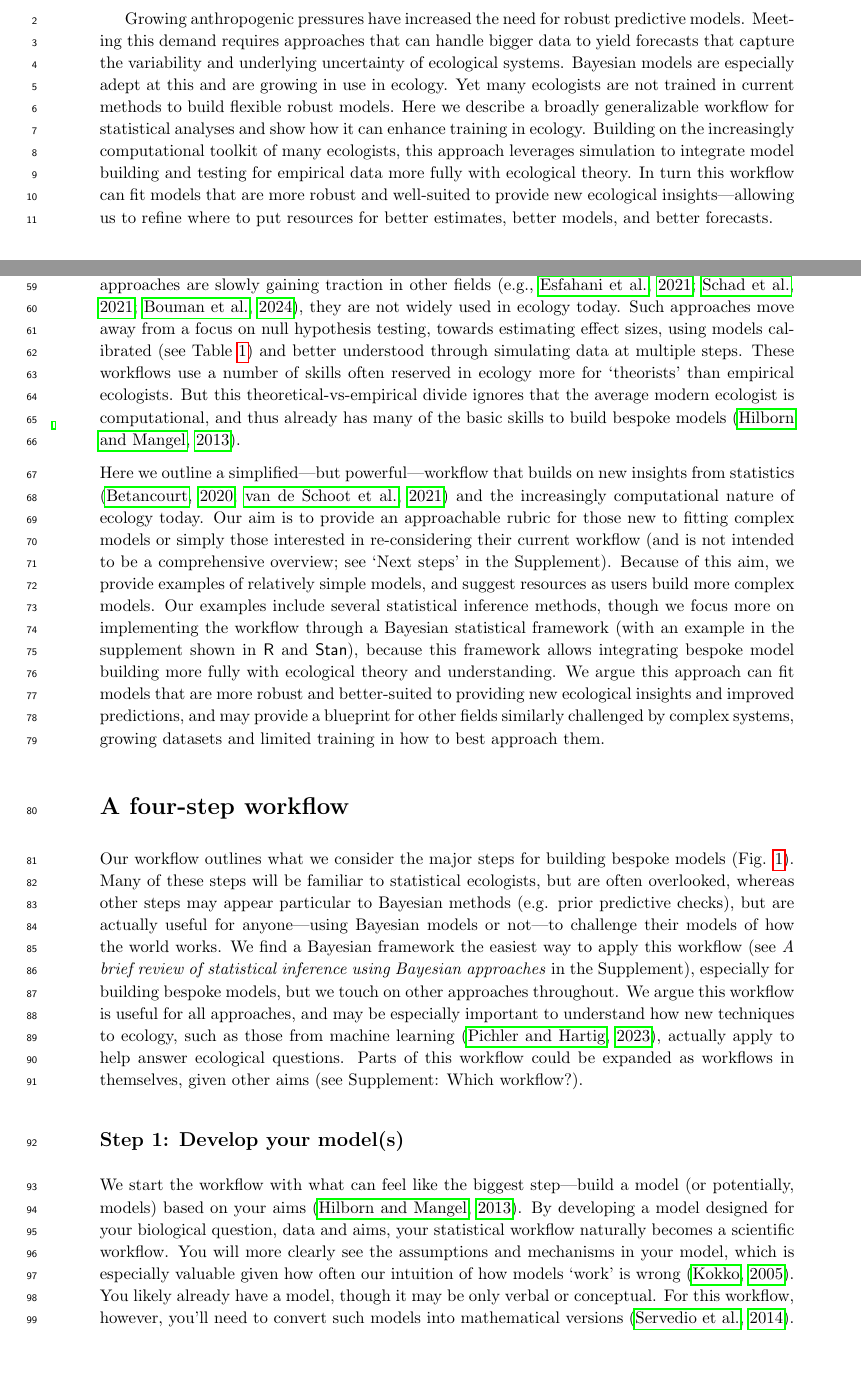
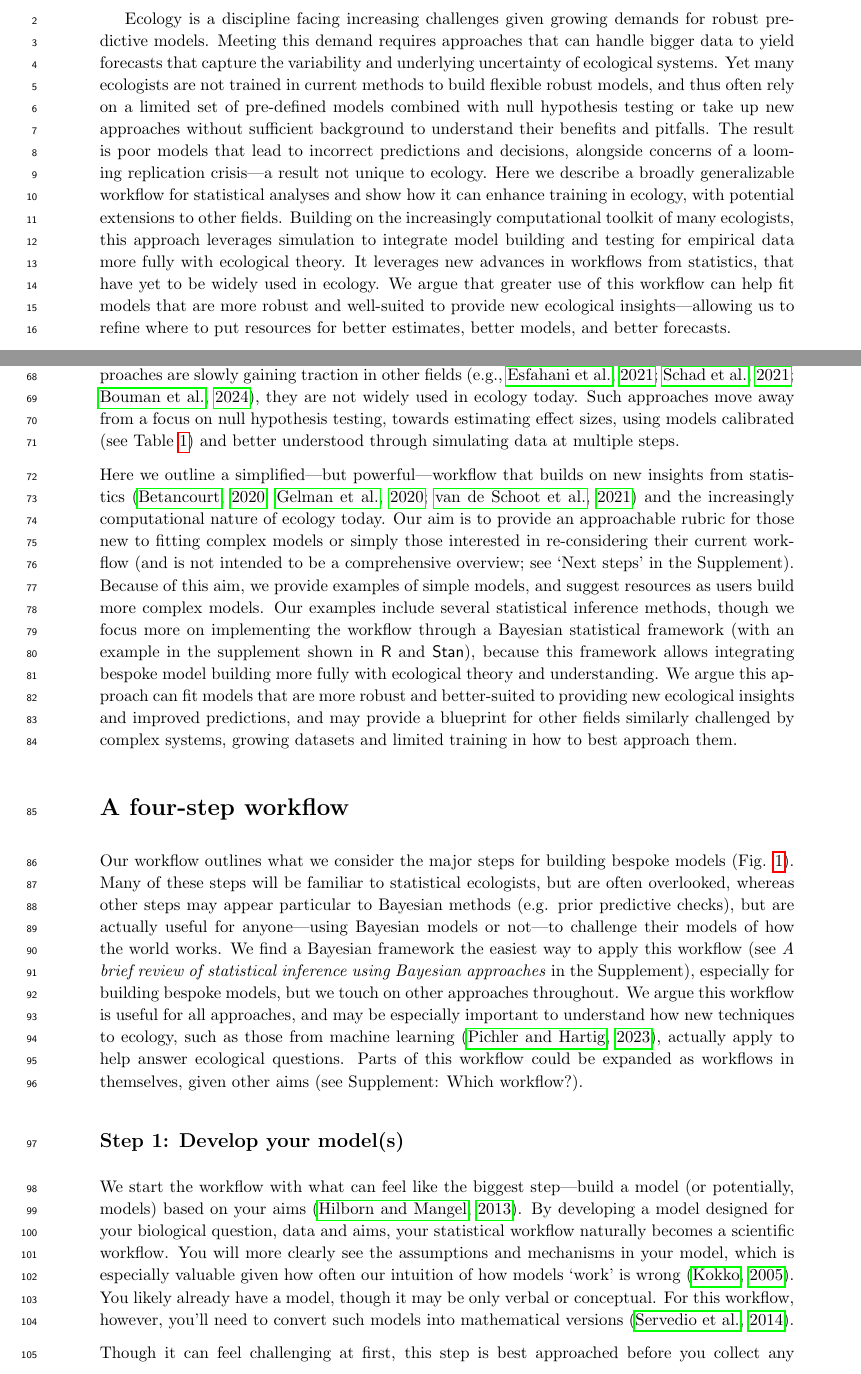
Before and after one commit to lizzieinvancouver/bayesianflows, a LaTeX document (bayesianflows.tex): two parts of pages 2 and 4 of 18, joined at a grey line, cut at the place of the change. The pictures show the PDF file bayesianflows.pdf that the author committed with the source.

Commit message:
Edited abstract and a few intro/conclusions tweaks

```diff
--- a/bayesianflows.tex
+++ b/bayesianflows.tex
@@ -47,20 +47,22 @@ $^{*}$ \url{mailto: e.wolkovich@ubc.ca}
 \noindent \emph{Keywords:} big data; scientific workflow; data simulation; forecasting; null hypothesis testing
 \vspace{3ex}
 
-% \noindent \emph{Data availability:} No new data, but full code and raw data are provided in the supplement for an example workflow.
-\noindent\emph{Example \& Data:} We provide an example of the workflow with complete code available eventually on its GitHub site, but for double-blind review we provide it here as a compressed set of files.  The data used for the example is provided and full metadata on it is available via the Knowledge Network for Biocomplexity: \verb|doi:10.5063/F12J69B2|. % \url{https://github.com/lizzieinvancouver/bayesianflowsexample};
 
 \newpage
 \linenumbers
 % about 140 words (200 max for NEE); main text is 4,000; 3-4K for a perspective, see https://www.nature.com/natecolevol/content
 % Or submit to ELE as method: https://onlinelibrary.wiley.com/page/journal/14610248/homepage/forauthors.html#tips2
 % Mid Jan 2024  >7,000 words // 4 Feb 2024: Down to 5023 // 7 April 2024: 4859 // 27 May 2024: 3713 // 26 Sept 2024: 2685
-\abstract{Growing anthropogenic pressures have increased the need for robust predictive models. Meeting this demand requires approaches that can handle bigger data to yield forecasts that capture the variability and underlying uncertainty of ecological systems. Bayesian models are especially adept at this and are growing in use in ecology. Yet many ecologists are not trained in current methods to build flexible robust models.
+\abstract{Ecology is a discipline facing increasing challenges given growing demands for robust predictive models. Meeting this demand requires approaches that can handle bigger data to yield forecasts that capture the variability and underlying uncertainty of ecological systems. Yet many ecologists are not trained in current methods to build flexible robust models, and thus often rely on a limited set of pre-defined models combined with null hypothesis testing or take up new approaches without sufficient background to understand their benefits and pitfalls. The result is poor models that lead to incorrect predictions and decisions, alongside concerns of a looming replication crisis---a result not unique to ecology.
 % Yet many ecologists today are not trained to take advantage of the bigger ecological data needed to generate more flexible robust models.
-Here we describe a broadly generalizable workflow for statistical analyses and show how it can enhance training in ecology.
+Here we describe a broadly generalizable workflow for statistical analyses and show how it can enhance training in ecology, with potential extensions to other fields.
 % Here we describe a broadly generalizable workflow for statistical analyses centered on simulating data from models, and show how it can enhance training in ecology.
-Building on the increasingly computational toolkit of many ecologists, this approach leverages simulation to integrate model building and testing for empirical data more fully with ecological theory.  In turn this workflow can fit models that are more robust and well-suited to provide new ecological insights---allowing us to refine where to put resources for better estimates, better models, and better forecasts.}
+Building on the increasingly computational toolkit of many ecologists, this approach leverages simulation to integrate model building and testing for empirical data more fully with ecological theory. It leverages new advances in workflows from statistics, that have yet to be widely used in ecology. We argue that greater use of this workflow can help fit models that are more robust and well-suited to provide new ecological insights---allowing us to refine where to put resources for better estimates, better models, and better forecasts.}
 % OLD version of second half (including our Bayesian beach): Here we present a Bayesian workflow---centered on simulating data from models---that represents a ground shift of not just how to fit Bayesian models, but how we should approach model fitting to advance our science. This workflow integrates mechanistic and statistical models with a computational toolkit, which we argue can accelerate ecological science. By interrogating our methods through generative models, we can refine where to put resources for better estimates, better models, and better forecasts. While we outline these methods from the happy surf of our Bayesian beach, the ocean we describe works for anyone fitting models to ecological data.
+
+\vspace{3ex}
+% \noindent \emph{Data availability:} No new data, but full code and raw data are provided in the supplement for an example workflow.
+\noindent\emph{Example \& Data:} We provide an example of the workflow with complete code available at \url{https://github.com/lizzieinvancouver/bayesianflowsexample}.  The data used for the example is provided and full metadata on it is available via the Knowledge Network for Biocomplexity: \verb|doi:10.5063/F12J69B2|.
 
 
 
@@ -70,17 +72,17 @@ Building on the increasingly computational toolkit of many ecologists, this appr
 \newpage
 
 \section*{Introduction}
-In recent decades, the field of ecology has become more policy-relevant as growing anthropogenic pressures increase the need to manage and understand ecologists systems  \citep{hak2016sustainable,lindenmayer2010science}. As ecologists have worked to develop global predictive models to meet these demands they have developed ever larger datasets \citep{Hampton2013}. These bigger data, however, are also messier data. Such data generally requires more complex models, such as models that accommodate both the underlying biological processes and how the measurements were made. Some fields have long used these types of models \citep[generally in fields focused on inferring population sizes for management,][]{muthuku2008,zheng2007,trijoulet2018,strinella2020potential}. Most, however, have not. This has left many researchers to try to adapt what they were trained in---traditional statistical methods (e.g. $F$ and $t$ tests) and a strong focus on null hypothesis testing---to increasingly complex datasets.
+In recent decades, the field of ecology has become more policy-relevant as growing anthropogenic pressures increase the need to manage and understand ecologists systems  \citep{hak2016sustainable,lindenmayer2010science}. As ecologists have worked to develop global predictive models to meet these demands they have developed ever larger datasets \citep{Hampton2013}. These bigger data, however, are also messier data. Such data generally require more complex models, such as those that accommodate both the underlying biological processes and how the measurements were made. Some fields have long used these types of models \citep[generally in fields focused on inferring population sizes for management,][]{muthuku2008,zheng2007,trijoulet2018,strinella2020potential}. Most, however, have not. This has left a number of ecologists to try to adapt what they were trained in---traditional statistical methods (e.g. $F$ and $t$ tests) and a strong focus on null hypothesis testing---to increasingly complex datasets.
 % Often they have done this by fitting multi-way interaction terms, using random effects to correct for group level factors, or comparing across a large suite of models.
 % Often they have done this by fitting multi-way interaction terms (rather than using mechanistic models informed by biological understanding), using random effects to correct for group level factors (rather than explicit models of data-collection biases), or comparing across a large suite of models (because they cannot fit a single model that accounts for all the idiosyncrasies and biases) ... and so aim to average out the noise to leave only the signal
 
 Yet many common statistical approaches do not align with the demands on ecology today. Beyond the reality that most traditional methods are fragile when used beyond the cleaner, simpler experiments these methods assume (e.g. spatial, temporal and phylogenetic correlations often violate independence assumptions), they will usually fail to produce robust, reproducible results. For example, an overly zealous focus on $p$-values has led to a replication crises in several fields, where results seem most likely the outcome of noisy data combined with a search for statistical significance through many models \citep[effectively a garden of forking paths,][]{halsey2015,loken2017}. Some model selection approaches, including new machine learning methods, try to avoid this by comparing across models, but may not generalize to provide useful forecasts \citep{boettiger2022forecast}. This is especially true when forecasts have to adapt to changes in the underlying biology. These leaves ecology in a predicament shared across other fields---concerns of a looming replication crisis \citep{filazzola2021replication,fraser2020role} and overly confident forecasts with the potential to erode public trust in science \citep{leroux2019prevalence,boettiger2022forecast}.
 
-Many ecologists recognize these issues and have turned to methods better designed for forecasting from complex systems and messy data. Many in ecology are increasingly using Bayesian methods \citep{anderson2021trends}, which can many of the complexities of ecological data, including models of both the measurement and underlying biological process \citep{hobbs2006alternatives}. Because Bayesian methods allow a huge diversity of bespoke models and increasingly can accommodate large datasets they provide a potential pathway to transform how we understand our systems as more ecological data become increasingly available. New algorithms \citep[e.g. Hamiltonian Monte Carlo,][]{nuts2014,betan2019} that have made fitting and implementing Bayesian models faster, more robust and---in many ways---easier \citep{Carpenter:2017stan}. At the same time, machine learning methods are also increasing in use \citep{pichler2023machine}. These methods benefit from large datasets---often with many predictors---to make predictive models via test and training datasets \citep{breiman2001statistical} have revolutionized image detection in ecology, but are increasingly used to forecast ecological processes \citep[e.g.,][]{zwart2023near}. Machine learning methods often build complex, opaque models \citep{breiman2001statistical,shmueli2010explain}, thus providing opaque inference into ecological processes, but efforts underway aim to change this \citep[e.g.,][]{kutz2023machine}.
+Many ecologists recognize these issues and have turned to methods better designed for forecasting from complex systems and messy data. Many in ecology are increasingly using Bayesian methods \citep{anderson2021trends}, which can handle many of the complexities of ecological data, including models of both the measurement and underlying biological process \citep{hobbs2006alternatives}. Because Bayesian methods allow a huge diversity of bespoke models and increasingly can accommodate large datasets they provide a potential pathway to transform how we understand our systems as more ecological data become increasingly available. New algorithms \citep[e.g. Hamiltonian Monte Carlo,][]{nuts2014,betan2019} that have made fitting and implementing Bayesian models faster, more robust and---in many ways---easier \citep{Carpenter:2017stan}. At the same time, machine learning methods are also increasing in use \citep{pichler2023machine}. These methods, which benefit from large datasets---often with many predictors---to make predictive models via test and training datasets \citep{breiman2001statistical}, have revolutionized image detection in ecology, but are increasingly used to forecast ecological processes \citep[e.g.,][]{zwart2023near}. Machine learning methods often build complex, opaque models \citep{breiman2001statistical,shmueli2010explain}, thus providing opaque inference into ecological processes, but efforts underway aim to change this \citep[e.g.,][]{kutz2023machine}.
 
-Regardless of the approach, fitting larger and often more complex models presents challenges that are frequently not addressed in traditional ecological training. We suggest that many of these challenges can be overcome by approaching analyses through specific workflows \citep{betanworkflow,grinsztajn2021,vandeschoot2021}, which themselves are built on a process of how to do not just statistics, but how to do science \citep{box1976science}. While these approaches are slowly gaining traction in other fields \citep[e.g.,][]{esfahani2021bayesian,schad2021,bouman2024bayesian}, they are not widely used in ecology today. Such approaches move away from a focus on null hypothesis testing, towards estimating effect sizes, using models calibrated (see Table \ref{tab:glossary}) and better understood through simulating data at multiple steps. These workflows use a number of skills often reserved in ecology more for `theorists' than empirical ecologists. But this theoretical-vs-empirical divide ignores that the average modern ecologist is computational, and thus already has many of the basic skills to build bespoke models \citep{hilborn2013ecological}.
+Regardless of the approach, fitting larger and often more complex models presents challenges that are frequently not addressed in traditional ecological training. We suggest that many of these challenges can be overcome by approaching analyses through specific workflows \citep{betanworkflow,grinsztajn2021,vandeschoot2021}, which themselves are built on a process of how to do not just statistics, but how to do science \citep{box1976science}. While these approaches are slowly gaining traction in other fields \citep[e.g.,][]{esfahani2021bayesian,schad2021,bouman2024bayesian}, they are not widely used in ecology today. Such approaches move away from a focus on null hypothesis testing, towards estimating effect sizes, using models calibrated (see Table \ref{tab:glossary}) and better understood through simulating data at multiple steps. % These workflows use a number of skills often reserved in ecology more for `theorists' than empirical ecologists. But this theoretical-vs-empirical divide ignores that the average modern ecologist is computational, and thus already has many of the basic skills to build bespoke models \citep{hilborn2013ecological}.
 
-Here we outline a simplified---but powerful---workflow that builds on new insights from statistics  \citep{betanworkflow,vandeschoot2021} and the increasingly computational nature of ecology today. Our aim is to provide an approachable rubric for those new to fitting complex models or simply those interested in re-considering their current workflow (and is not intended to be a comprehensive overview; see `Next steps' in the Supplement). Because of this aim, we provide examples of relatively simple models, and suggest resources as users build more complex models. Our examples include several statistical inference methods, though we focus more on implementing the workflow through a Bayesian statistical framework (with an example in the supplement shown in \textsf{R} and \textsf{Stan}), because this framework allows integrating bespoke model building more fully with ecological theory and understanding. We argue this approach can fit models that are more robust and better-suited to providing new ecological insights and improved predictions, and may provide a blueprint for other fields similarly challenged by complex systems, growing datasets and limited training in how to best approach them.
+Here we outline a simplified---but powerful---workflow that builds on new insights from statistics  \citep{betanworkflow,gelman2020bayesian,vandeschoot2021} and the increasingly computational nature of ecology today. Our aim is to provide an approachable rubric for those new to fitting complex models or simply those interested in re-considering their current workflow (and is not intended to be a comprehensive overview; see `Next steps' in the Supplement). Because of this aim, we provide examples of simple models, and suggest resources as users build more complex models. Our examples include several statistical inference methods, though we focus more on implementing the workflow through a Bayesian statistical framework (with an example in the supplement shown in \textsf{R} and \textsf{Stan}), because this framework allows integrating bespoke model building more fully with ecological theory and understanding. We argue this approach can fit models that are more robust and better-suited to providing new ecological insights and improved predictions, and may provide a blueprint for other fields similarly challenged by complex systems, growing datasets and limited training in how to best approach them.
 % While we believe this workflow may be most critical for fitting complex models, learning it is easiest starting with simple models and thus we focus our examples---across multiple inference methods---there.
 % Our aim is not to provide a comprehensive overview, but instead to provide an approachable rubric for those new to fitting complex models.
 % By integrating bespoke model building more fully with ecological theory and understanding---and vice versa---this approach can fit models that are more robust and better-suited to providing new ecological insights and improved predictions.
@@ -166,12 +168,12 @@ For example, new work shows that prior predictive checks provide a more powerful
 
 \section*{How this workflow extends to other fields}
 
-These new best practices have gained traction at the same time that ecology alongside many other fields have recognized that $p$-values, and null hypothesis testing in general, are easily misleading \citep{gelman2017statistical,ferraro2020feature,filazzola2021replication,fraser2020role}. Small sample sizes, lack of routine reporting of interpretable effect sizes, fitting of many models without adequate explanation, poor data and code reporting habits all increase the chance of finding `significance' at a level of $\le0.05$ \citep{halsey2015,loken2017}. Small sample sizes alongside a tendency to fit complicated models with multiple interactions makes ecological research, alongside other fields, vulnerable to these problems \citep{gelman2015connection}.
+These new best practices have gained traction at the same time that ecology, alongside many other fields, has recognized that $p$-values, and null hypothesis testing in general, are easily misleading \citep{gelman2017statistical,ferraro2020feature,filazzola2021replication,fraser2020role}. Small sample sizes alongside a tendency to fit complicated models with multiple interactions makes ecological research vulnerable to these problems \citep{gelman2015connection}. Add to this a lack of routine reporting of interpretable effect sizes, fitting of many models without adequate explanation, and poor data and code reporting habits all increase the chance of finding `significance' at a level of $\le0.05$ \citep{halsey2015,loken2017}.
 
 The answer to these problems is not to make $p$-values smaller \citep{halsey2015,colquhoun2017}, nor is it Bayesian, machine learning or `new' causal inference approaches, despite assertions to the contrary, which echo previous promised revolutions through a new method \citep[e.g.,][]{mitchell1992testing,Burnham2004,byrnes2025causal}. % which (as we touch on above), bring their own ways to sift `exciting results' from what is actually a pile of chafe. %  (\href{https://www.youtube.com/watch?v=c3hxhv0lpI0}{`I am arbitrary but my story is often told ... '}) %
 Many fields are increasingly using machine learning models to guide science, but they can easily lead to poor models that do not match underlying realities of the system \citep{efron2020prediction,pichler2023machine}. Ecologists have readily taken up such approaches, in hopes they will help them fit better models. Similarly the field readily took up path analysis, model comparison with AIC, and a suite of other approaches, that promised better inference given mastery of one new approach that led eventually to hundreds of papers reporting poor models, and resulting policy recommendations based on such models \citep{petraitis1996inferring,leroux2019prevalence}. This fad approach to statistics is not unique to ecology, but the cure for it is also not a new statistical approach.
 
-The answer is training in workflows designed for careful model building, model fitting and model interrogation informed by underlying theory and understanding \citep{hilborn2013ecological}---including the one we outline here. This workflow depends strongly on simulating data---for testing your model (Step 2), and understanding your model results (Step 4)---an area we actively under-train in many research fields that depend on increasingly complex statistical methods. Simulation approaches encourage interactive learning, build intuition, and stress exploring a model in its relevant context. Ecologists, similar to researchers in any domain-specific field, are much better at thinking about ecological problems than statistical ones. Grounding statistical approaches in theory and understanding will likely bring the best out of statistical modeling (similar to how the best applied statisticians focus on the science CITES). While this idea is not new we argue the need for it is especially high, as the line between estimation and prediction becomes more blurred for trainees \citep{shmueli2010explain}. At the same time, however, computation is increasingly part of a researcher's toolkit making the opportunity to widely adopt this workflow more possible.
+The answer is training in workflows designed for careful model building, model fitting and model interrogation informed by underlying theory and understanding \citep{betanworkflow,gelman2020bayesian,vandeschoot2021}---including the one we outline here. This workflow depends strongly on simulating data---for testing your model (Step 2), and understanding your model results (Step 4)---an area we actively under-train in many research fields that depend on increasingly complex statistical methods. Simulation approaches encourage interactive learning, build intuition, and stress exploring a model in its relevant context. Ecologists, similar to researchers in any domain-specific field, are much better at thinking about ecological problems than statistical ones. Grounding statistical approaches in theory and understanding will likely bring the best out of statistical modeling, similar to how the best applied statisticians focus on the science \citep{regotherstories}. While this idea is not new we argue the need for it is especially high, as the line between estimation and prediction becomes more blurred \citep{shmueli2010explain}. At the same time, however, computation is increasingly part of a researcher's toolkit making the opportunity to widely adopt this workflow more possible.
 
 % As larger datasets and machine learning increase their utility, and prevalence, methods to test our understanding, interrogate our models and develop new models, will depend strongly on simulation, potentially transforming ecology, as it is transforming science in general \citep{flynn2022digitaltwin,kuntz2022,oren2017}. The workflow we outline here thus applies to many other statistical realms, including machine learning, resampling and traditional null-hypothesis testing using frequentist approaches.
 
```
Also changed, not shown: bayesianflows.pdf.
